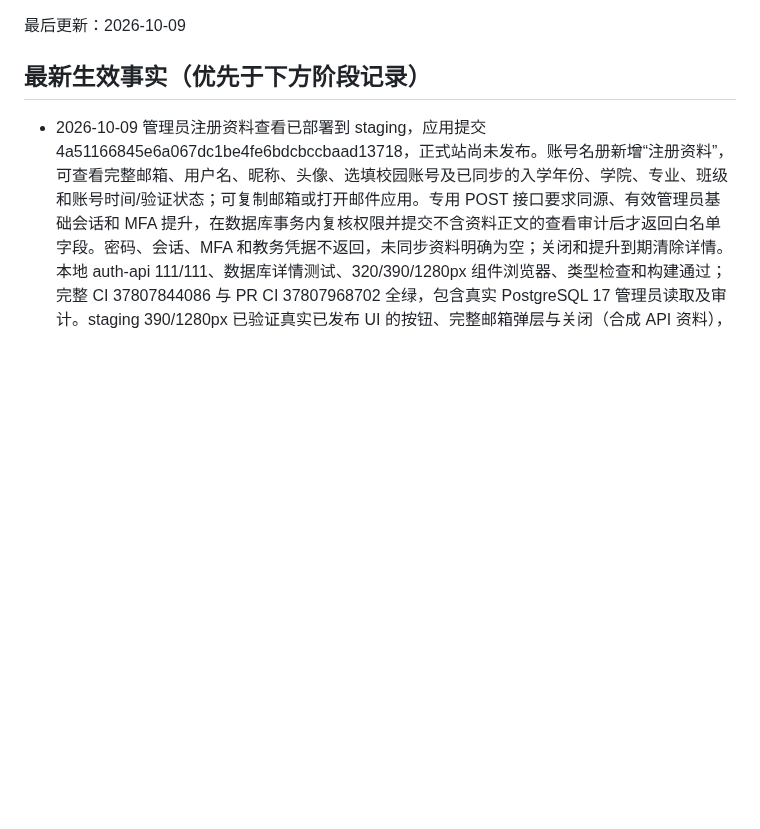
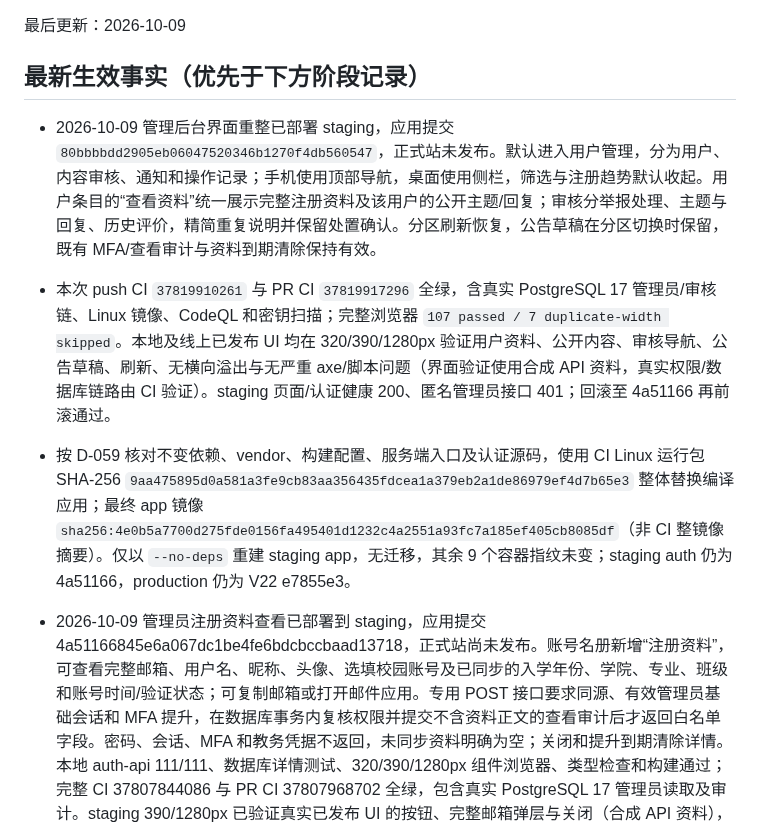
Before and after one commit to zzzhs66678/shadow-of-DUFE, a Markdown page: docs/CURRENT_STATE.md, the part around the change. Rendered like a GitHub page; blank space fills up the shorter version.

Commit message:
Document verified staging administrator workspace release

```diff
--- a/docs/CURRENT_STATE.md
+++ b/docs/CURRENT_STATE.md
@@ -3,6 +3,10 @@
 最后更新：2026-10-09
 
 ## 最新生效事实（优先于下方阶段记录）
+
+- 2026-10-09 管理后台界面重整已部署 staging，应用提交 `80bbbbdd2905eb06047520346b1270f4db560547`，正式站未发布。默认进入用户管理，分为用户、内容审核、通知和操作记录；手机使用顶部导航，桌面使用侧栏，筛选与注册趋势默认收起。用户条目的“查看资料”统一展示完整注册资料及该用户的公开主题/回复；审核分举报处理、主题与回复、历史评价，精简重复说明并保留处置确认。分区刷新恢复，公告草稿在分区切换时保留，既有 MFA/查看审计与资料到期清除保持有效。
+- 本次 push CI `37819910261` 与 PR CI `37819917296` 全绿，含真实 PostgreSQL 17 管理员/审核链、Linux 镜像、CodeQL 和密钥扫描；完整浏览器 `107 passed / 7 duplicate-width skipped`。本地及线上已发布 UI 均在 320/390/1280px 验证用户资料、公开内容、审核导航、公告草稿、刷新、无横向溢出与无严重 axe/脚本问题（界面验证使用合成 API 资料，真实权限/数据库链路由 CI 验证）。staging 页面/认证健康 200、匿名管理员接口 401；回滚至 4a51166 再前滚通过。
+- 按 D-059 核对不变依赖、vendor、构建配置、服务端入口及认证源码，使用 CI Linux 运行包 SHA-256 `9aa475895d0a581a3fe9cb83aa356435fdcea1a379eb2a1de86979ef4d7b65e3` 整体替换编译应用；最终 app 镜像 `sha256:4e0b5a7700d275fde0156fa495401d1232c4a2551a93fc7a185ef405cb8085df`（非 CI 整镜像摘要）。仅以 `--no-deps` 重建 staging app，无迁移，其余 9 个容器指纹未变；staging auth 仍为 4a51166，production 仍为 V22 e7855e3。
 
 - 2026-10-09 管理员注册资料查看已部署到 staging，应用提交 4a51166845e6a067dc1be4fe6bdcbccbaad13718，正式站尚未发布。账号名册新增“注册资料”，可查看完整邮箱、用户名、昵称、头像、选填校园账号及已同步的入学年份、学院、专业、班级和账号时间/验证状态；可复制邮箱或打开邮件应用。专用 POST 接口要求同源、有效管理员基础会话和 MFA 提升，在数据库事务内复核权限并提交不含资料正文的查看审计后才返回白名单字段。密码、会话、MFA 和教务凭据不返回，未同步资料明确为空；关闭和提升到期清除详情。本地 auth-api 111/111、数据库详情测试、320/390/1280px 组件浏览器、类型检查和构建通过；完整 CI 37807844086 与 PR CI 37807968702 全绿，包含真实 PostgreSQL 17 管理员读取及审计。staging 390/1280px 已验证真实已发布 UI 的按钮、完整邮箱弹层与关闭（合成 API 资料），匿名接口拒绝、健康检查与回滚再前滚均通过；仅替换 staging app/auth，未运行迁移，正式站及其他容器指纹未变。
 
```
Also changed, not shown: docs/PROGRESS.md (+7 -0 lines).
